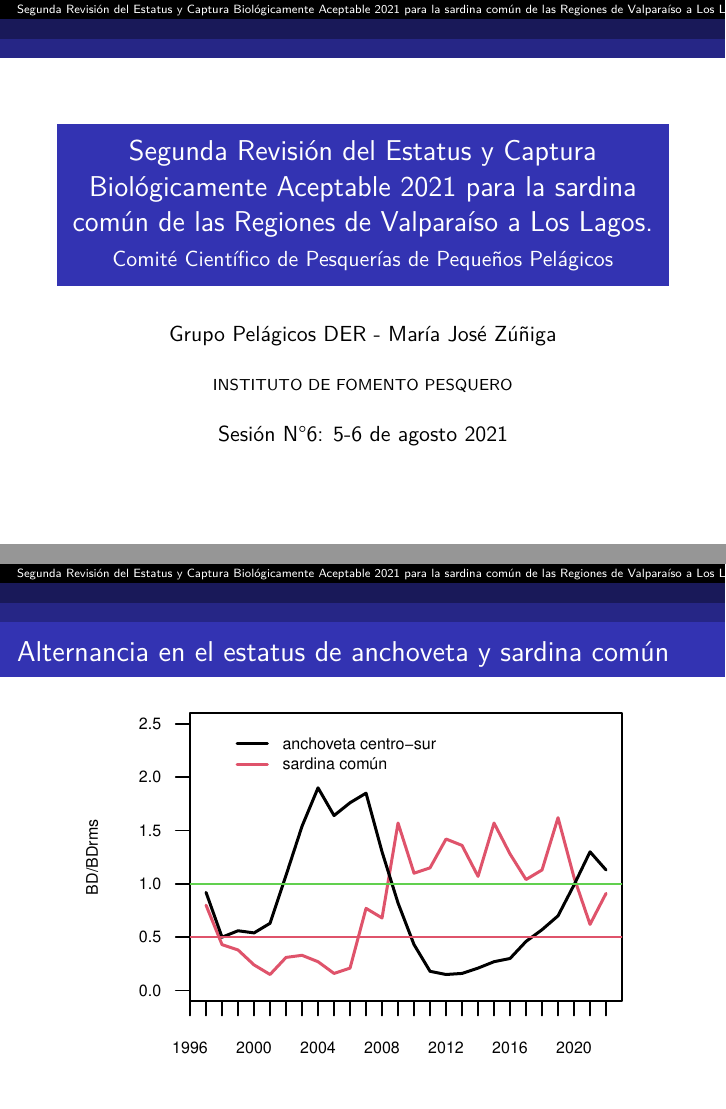
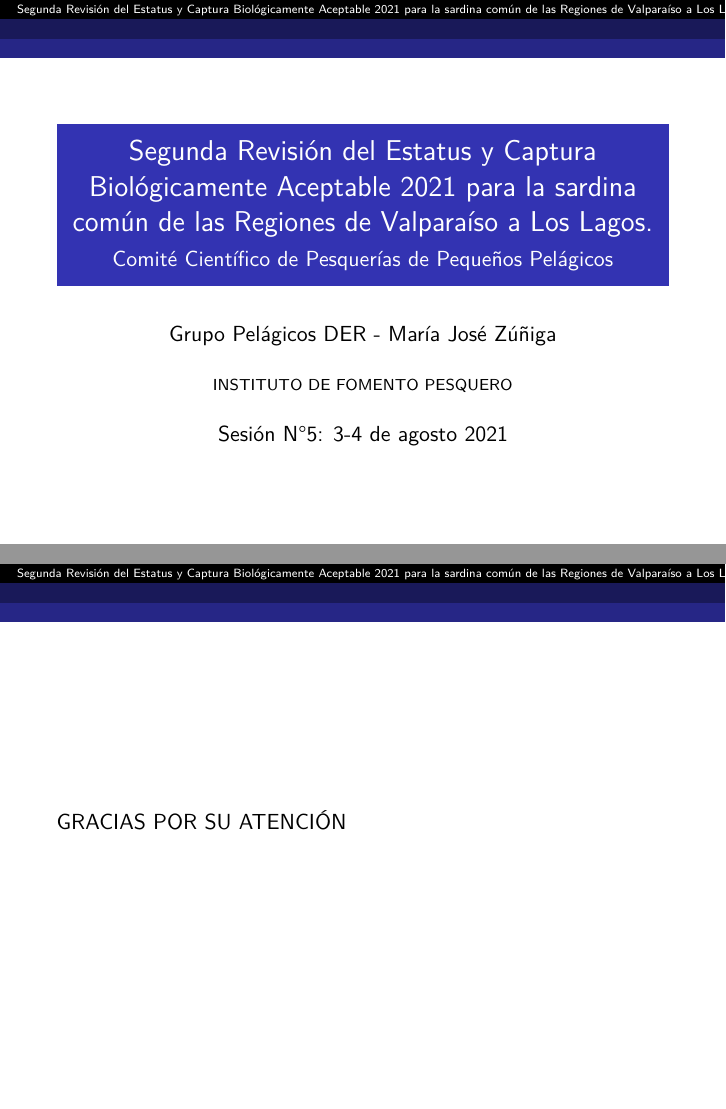
Before and after one commit to mariazuba/SARCOM_0721, an R Markdown document (CCTPP_EstatusyCBA2021_sard_agosto2021.Rmd): pages 1 and 28 of 31 before the commit and pages 1 and 26 of 30 after it, joined at a grey line. The pictures show the output file CCTPP_EstatusyCBA2021_sard_agosto2021.pdf that the author committed with the source.

Commit message:
actualización presentación a CCT-PP 3 y 4 de agosto

```diff
--- a/CCTPP_EstatusyCBA2021_sard_agosto2021.Rmd
+++ b/CCTPP_EstatusyCBA2021_sard_agosto2021.Rmd
@@ -1,7 +1,7 @@
 ---
 title: Segunda Revisión del Estatus y  Captura Biológicamente Aceptable 2021 para la sardina común de las Regiones de Valparaíso a Los Lagos.
 author: "Grupo Pelágicos DER - María José Zúñiga"
-date: 'Sesión N°6: 5-6 de agosto 2021'
+date: 'Sesión N°5: 3-4 de agosto 2021'
 output:
    beamer_presentation:
     colortheme: rose
@@ -426,7 +426,7 @@
 
 #
 
-GRACIAS
+GRACIAS POR SU ATENCIÓN
 
 
 # Alternancia en el estatus de anchoveta y sardina común
```
Also changed, not shown: CCTPP_EstatusyCBA2021_sard_agosto2021.pdf, CCTPP_EstatusyCBA2021_sard_agosto2021.Rmd (2 more changed lines).
